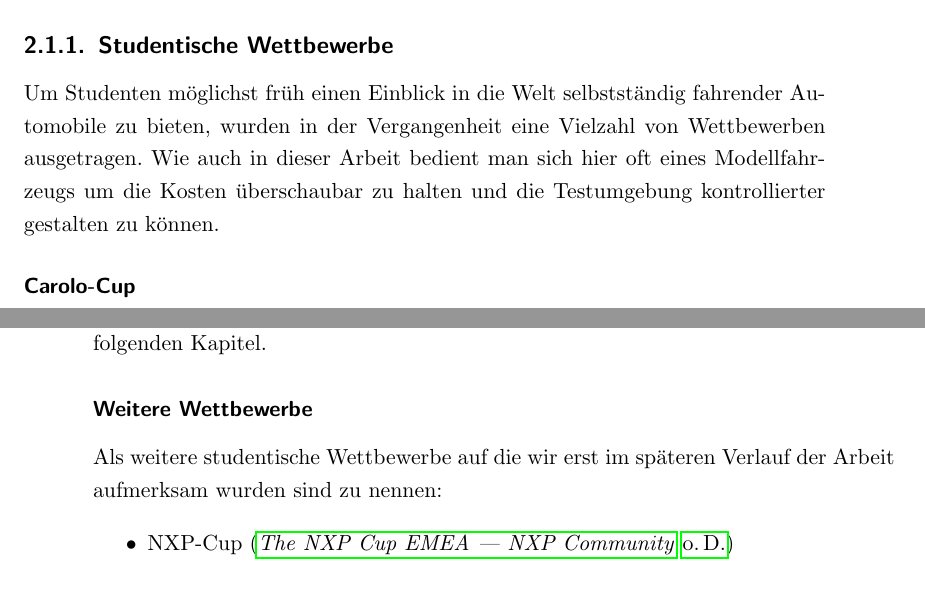
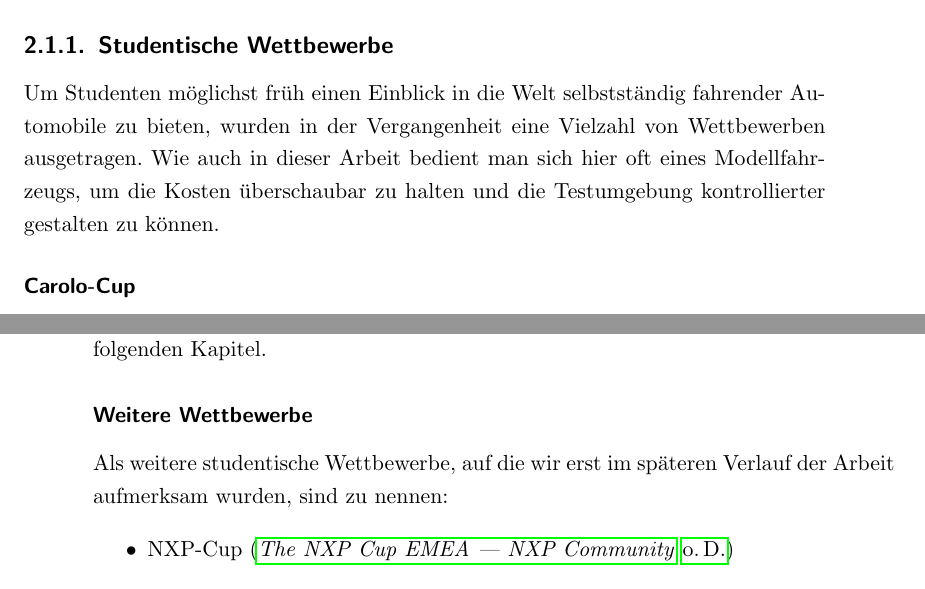
Before and after one commit to lemaudakae/BA_TUCar, a LaTeX thesis (Bachelorarbeit/vorlage.tex, which reads Bachelorarbeit/chapters/einleitung/motivation/motivation.tex): two parts of pages 15 and 16 of 84, joined at a grey line, cut so that both start at the same text. Compiled offline with pdfLaTeX; an older LaTeX class or package is replaced by its successor.

Commit message:
Rechtschreibung und Kommasetzung korrigiert

```diff
--- a/Bachelorarbeit/chapters/einleitung/motivation/motivation.tex
+++ b/Bachelorarbeit/chapters/einleitung/motivation/motivation.tex
@@ -1,7 +1,7 @@
 \section{Motivation}
 Autonomes Fahren ist schon längst kein Sciencefiction mehr. Prototypen autonomer Fahrzeuge existieren schon seit geraumer Zeit \autocite{AutonomesFahrenSeit}. Doch gerade in den letzten Jahren hielten Funktionalitäten autonomer mobiler Roboter in Form von Fahrerassistenzsystemen Einzug in Serienfahrzeuge. Besonders die Erkennung und Verfolgung von Fahrspuren stellt dabei eine wiederkehrende Aufgabe dar \autocite{kunzeReadingLanesRoad, naroteReviewRecentAdvances2018, guldeSpurhalteassistentenImTest2014}.
 \subsection{Studentische Wettbewerbe}
-Um Studenten möglichst früh einen Einblick in die Welt selbstständig fahrender Automobile zu bieten, wurden in der Vergangenheit eine Vielzahl von Wettbewerben ausgetragen. Wie auch in dieser Arbeit bedient man sich hier oft eines Modellfahrzeugs um die Kosten überschaubar zu halten und die Testumgebung kontrollierter gestalten zu können.
+Um Studenten möglichst früh einen Einblick in die Welt selbstständig fahrender Automobile zu bieten, wurden in der Vergangenheit eine Vielzahl von Wettbewerben ausgetragen. Wie auch in dieser Arbeit bedient man sich hier oft eines Modellfahrzeugs, um die Kosten überschaubar zu halten und die Testumgebung kontrollierter gestalten zu können.
 \subsubsection{Carolo-Cup}
 Seit 2008 wird an der Technischen Universität Braunschweig der Carolo-Cup ausgetragen \autocite{CaroloCupCaroloCup}. Neben den sogenannten dynamischen Disziplinen
 \begin{itemize}
@@ -18,7 +18,7 @@ auf die Soft-Skills der Teammitglieder sowie die Innovation und ökonomische Bil
 \subsubsection{Audi Autonomous Driving Cup}
 Neben dem Carolo-Cup bot der Audi Autonomous Driving Cup \cite{AudiAutonomousDriving} und zugehörige Bachelor- sowie Masterarbeiten Inspiration für die folgenden Kapitel.
 \subsubsection{Weitere Wettbewerbe}
-Als weitere studentische Wettbewerbe auf die wir erst im späteren Verlauf der Arbeit aufmerksam wurden sind zu nennen:
+Als weitere studentische Wettbewerbe, auf die wir erst im späteren Verlauf der Arbeit aufmerksam wurden, sind zu nennen:
 \begin{itemize}
 \item NXP-Cup \autocite{NXPCupEMEA}
 \item AI Driving Olympics \autocite{AIDOAIDriving}
```
Also changed, not shown: Bachelorarbeit/chapters/grundlagen/kalman/kalman.tex (+1 -1 lines), Bachelorarbeit/chapters/grundlagen/ransac/ransac.tex (+1 -1 lines), Bachelorarbeit/chapters/software_struktur/software_struktur.tex (+1 -1 lines).
